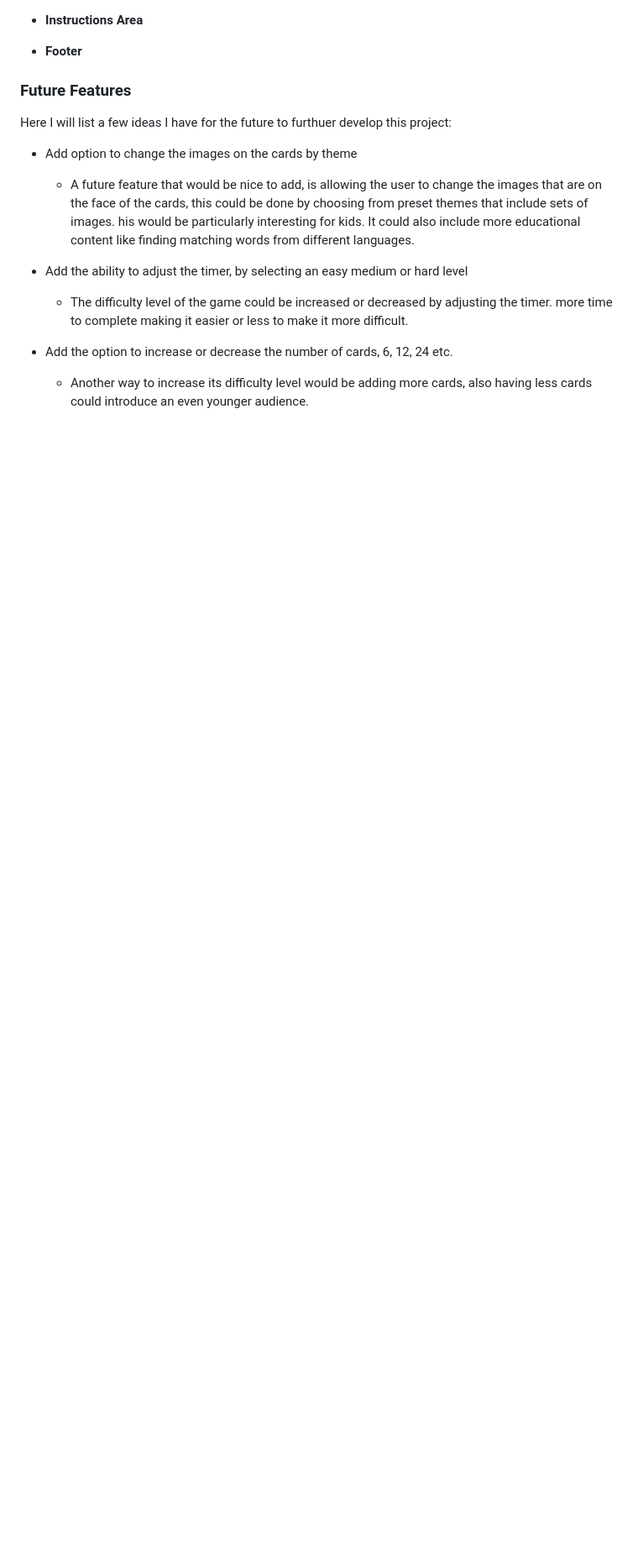
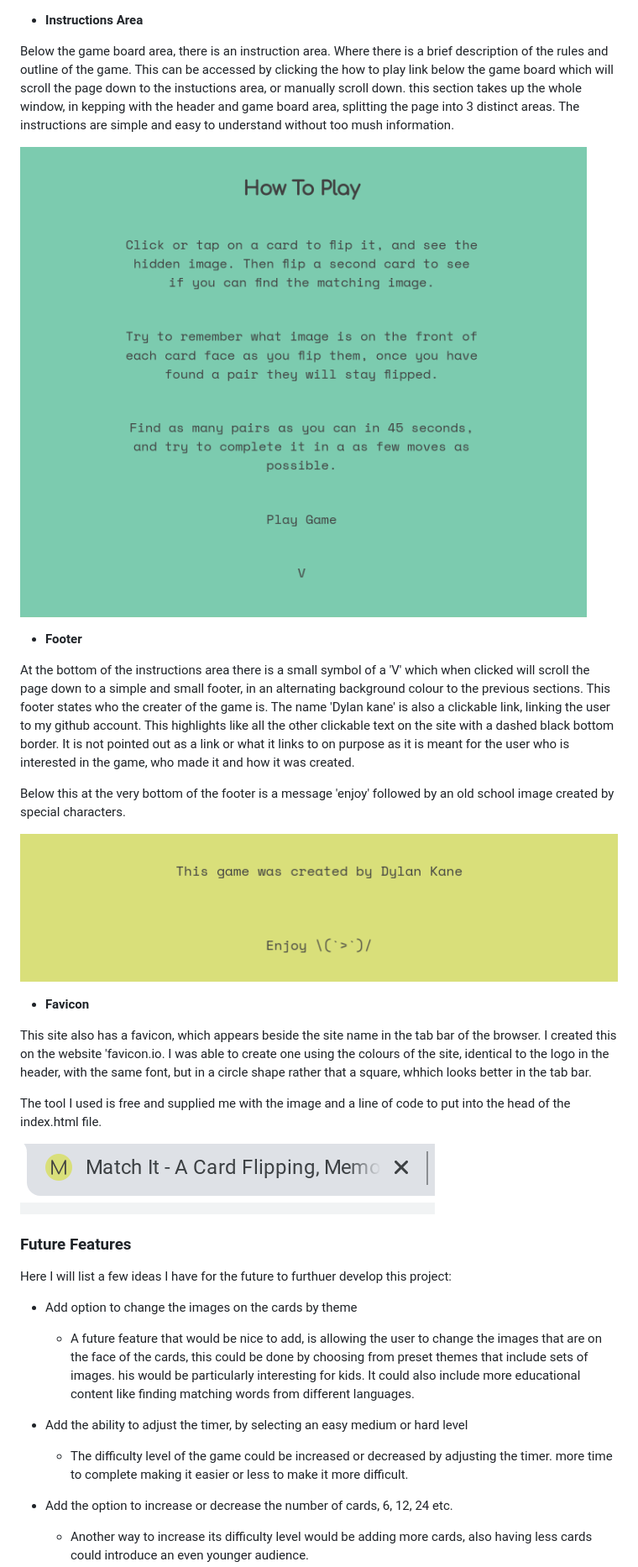
Before and after one commit to dylankane/Match-It, a Markdown page: README.md, the part around the change printed below. Shown: that part at 84% size. Rendered like a GitHub page; blank space fills up the shorter version.

Commit message:
Add content to readme.md and testing.md files

```diff
--- a/README.md
+++ b/README.md
@@ -130,7 +139,26 @@ The script.js file, contains the code to activate the flips, compare if they are
 - **Instructions Area**
+
+Below the game board area, there is an instruction area. Where there is a brief description of the rules and outline of the game. This can be accessed by clicking the how to play link below the game board which will scroll the page down to the instuctions area, or manually scroll down. this section takes up the whole window, in kepping with the header and game board area, splitting the page into 3 distinct areas. The instructions are simple and easy to understand without too mush information.
+
+![Instructions area](documentation/instructions.png)
+
 
 - **Footer**
 
+At the bottom of the instructions area there is a small symbol of a 'V' which when clicked will scroll the page down to a simple and small footer, in an alternating background colour to the previous sections. This footer states who the creater of the game is. The name 'Dylan kane' is also a clickable link, linking the user to my github account. This highlights like all the other clickable text on the site with a dashed black bottom border. It is not pointed out as a link or what it links to on purpose as it is meant for the user who is interested in the game, who made it and how it was created.
+
+Below this at the very bottom of the footer is a message 'enjoy' followed by an old school image created by special characters.
+
+![Footer](documentation/footer.png)
+
+
+- **Favicon**
+
+This site also has a favicon, which appears beside the site name in the tab bar of the browser. I created this on the website 'favicon.io. I was able to create one using the colours of the site, identical to the logo in the header, with the same font, but in a circle shape rather that a square, whhich looks better in the tab bar.
+
+The tool I used is free and supplied me with the image and a line of code to put into the head of the index.html file.
+
+![Favicon](documentation/favicon-screenshot.png)
 
 ### Future Features
 
```
Also changed, not shown: other parts of README.md (+17 -23 lines), TESTING.md (+22 -43 lines).
